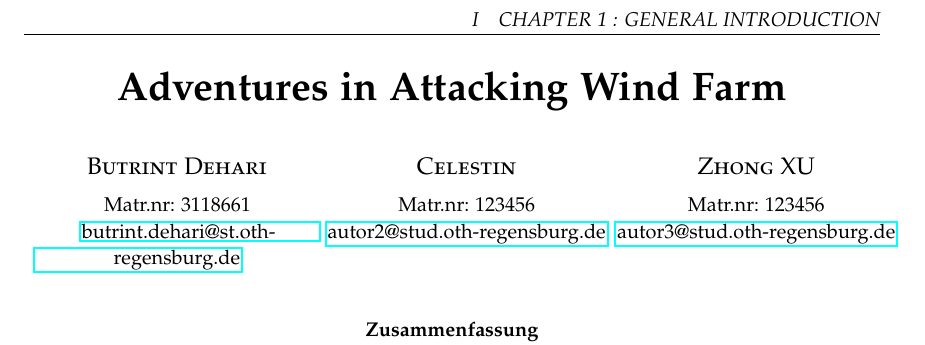
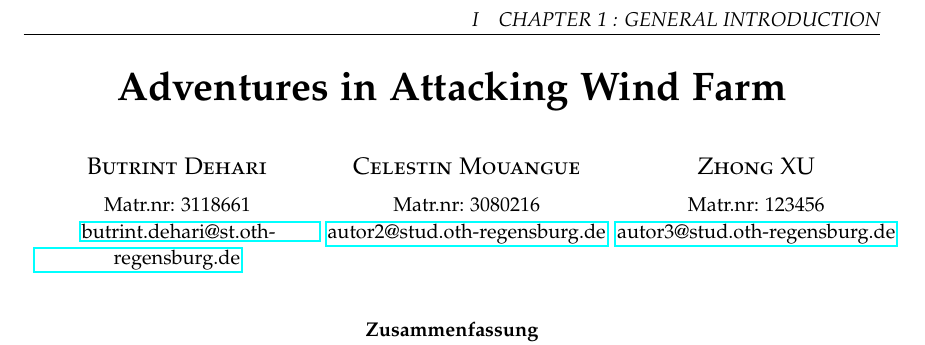
Before and after one commit to Shyuson/Seminar, a LaTeX paper (WSem-18-Vorlage.tex): part of page 2 of 8, cut so that both start at the same text. Compiled offline with pdfLaTeX.

Commit message:
showcase for Celestin

```diff
--- a/WSem-18-Vorlage.tex
+++ b/WSem-18-Vorlage.tex
@@ -76,8 +76,8 @@
        \end{minipage}
        \begin{minipage}[t]{0.33\linewidth}
          \begin{center}
-           	\textsc{Celestin}\\[2mm]
-                 \normalsize	Matr.nr: 123456\\
+           	\textsc{Celestin Mouangue}\\[2mm]
+                 \normalsize	Matr.nr: 3080216\\
                  \normalsize
                  \href{mailto:autor2@stud.oth-regensburg.de}
                  {autor2@stud.oth-regensburg.de}
```
